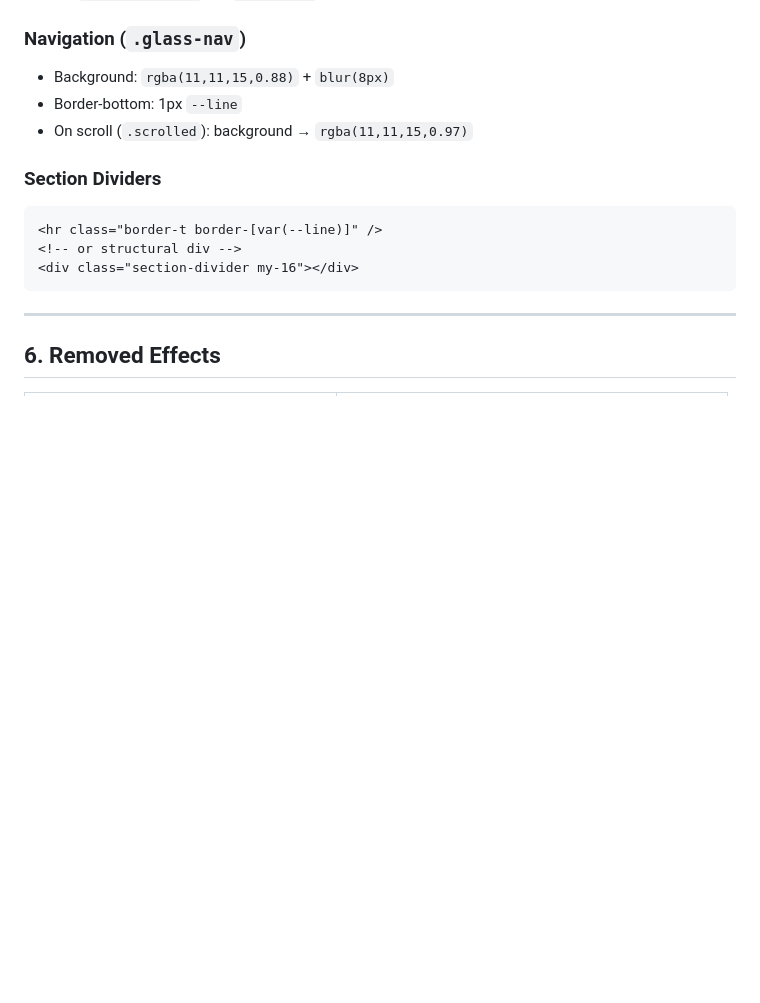
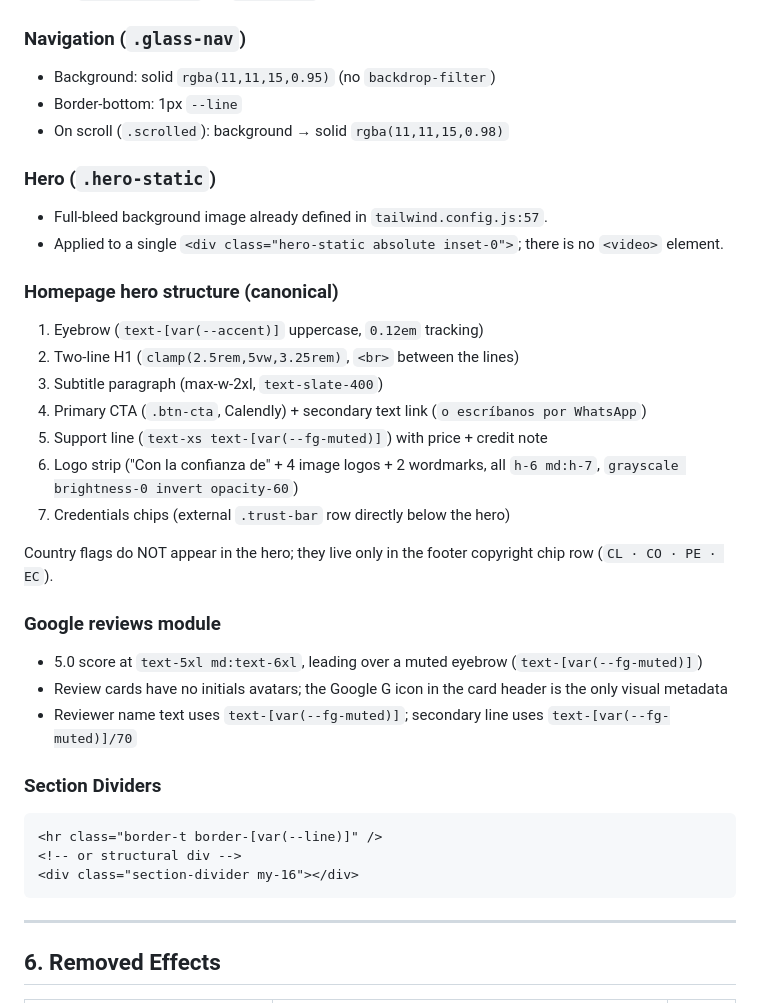
Before and after one commit to edspohr/growth-buddies, a Markdown page: docs/design-system.md, the part around one of its changes. GitHub-like rendering; blank space fills up the shorter version.

````diff
--- a/docs/design-system.md
+++ b/docs/design-system.md
@@ -138,9 +138,29 @@ Both classes now resolve identically:
 - **No** `backdrop-filter`, no `box-shadow` glow, no noise pseudo-element
 
 ### Navigation (`.glass-nav`)
-- Background: `rgba(11,11,15,0.88)` + `blur(8px)`
+- Background: solid `rgba(11,11,15,0.95)` (no `backdrop-filter`)
 - Border-bottom: 1px `--line`
-- On scroll (`.scrolled`): background → `rgba(11,11,15,0.97)`
+- On scroll (`.scrolled`): background → solid `rgba(11,11,15,0.98)`
+
+### Hero (`.hero-static`)
+- Full-bleed background image already defined in `tailwind.config.js:57`.
+- Applied to a single `<div class="hero-static absolute inset-0">`; there is no `<video>` element.
+
+### Homepage hero structure (canonical)
+1. Eyebrow (`text-[var(--accent)]` uppercase, `0.12em` tracking)
+2. Two-line H1 (`clamp(2.5rem,5vw,3.25rem)`, `<br>` between the lines)
+3. Subtitle paragraph (max-w-2xl, `text-slate-400`)
+4. Primary CTA (`.btn-cta`, Calendly) + secondary text link (`o escríbanos por WhatsApp`)
+5. Support line (`text-xs text-[var(--fg-muted)]`) with price + credit note
+6. Logo strip ("Con la confianza de" + 4 image logos + 2 wordmarks, all `h-6 md:h-7`, `grayscale brightness-0 invert opacity-60`)
+7. Credentials chips (external `.trust-bar` row directly below the hero)
+
+Country flags do NOT appear in the hero; they live only in the footer copyright chip row (`CL · CO · PE · EC`).
+
+### Google reviews module
+- 5.0 score at `text-5xl md:text-6xl`, leading over a muted eyebrow (`text-[var(--fg-muted)]`)
+- Review cards have no initials avatars; the Google G icon in the card header is the only visual metadata
+- Reviewer name text uses `text-[var(--fg-muted)]`; secondary line uses `text-[var(--fg-muted)]/70`
 
 ### Section Dividers
 ```html
````
Also changed, not shown: other parts of docs/design-system.md (+22 -18 lines).
